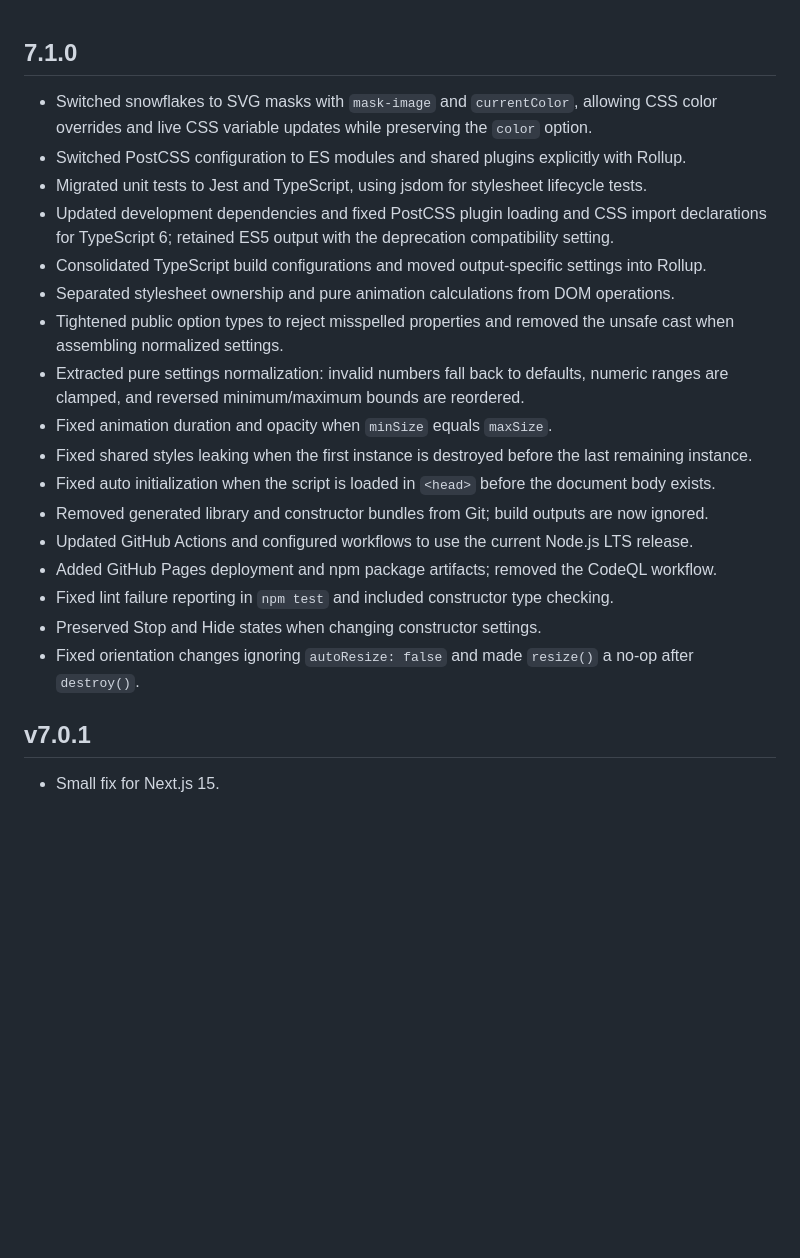
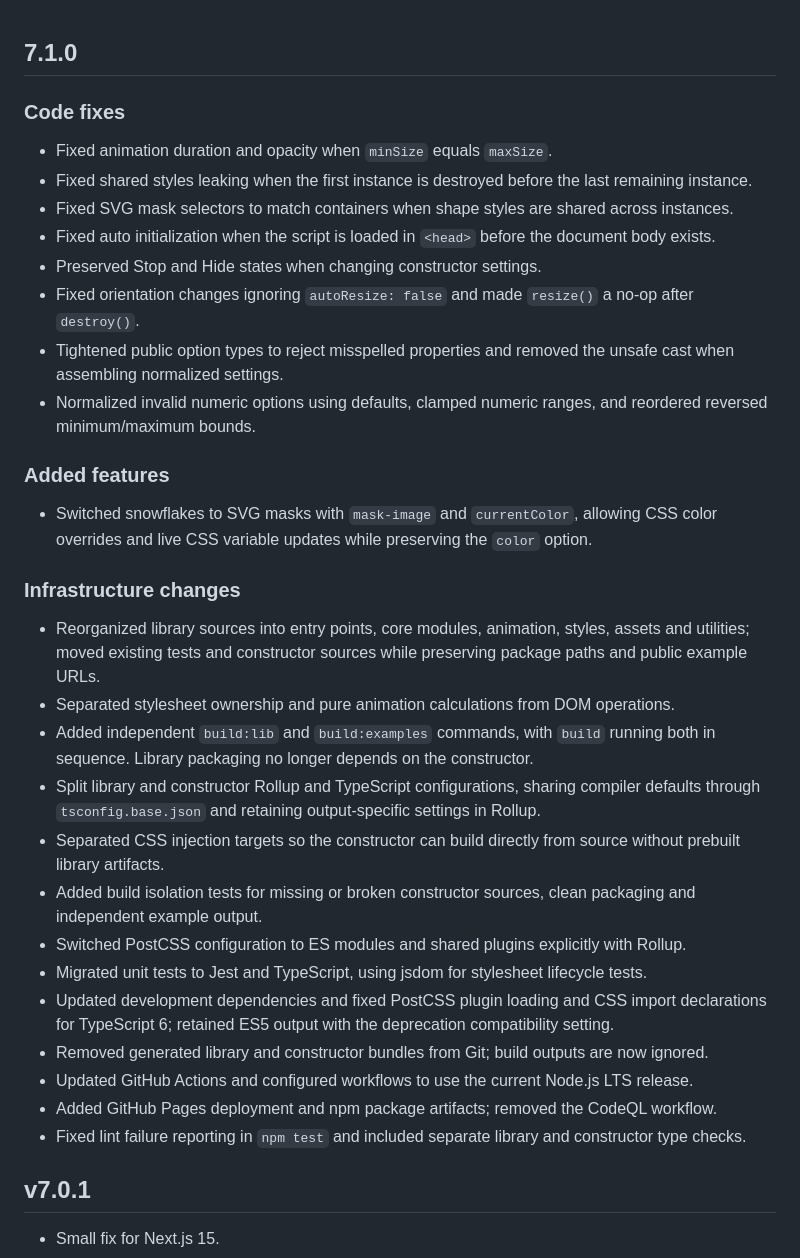
Before and after one commit to hcodes/snowflakes, a Markdown page: CHANGELOG.md, the part around the change. GitHub-like rendering; blank space fills up the shorter version.

```diff
--- a/CHANGELOG.md
+++ b/CHANGELOG.md
@@ -1,21 +1,35 @@
 ## 7.1.0
+
+### Code fixes
+
++ Fixed animation duration and opacity when `minSize` equals `maxSize`.
++ Fixed shared styles leaking when the first instance is destroyed before the last remaining instance.
++ Fixed SVG mask selectors to match containers when shape styles are shared across instances.
++ Fixed auto initialization when the script is loaded in `<head>` before the document body exists.
++ Preserved Stop and Hide states when changing constructor settings.
++ Fixed orientation changes ignoring `autoResize: false` and made `resize()` a no-op after `destroy()`.
++ Tightened public option types to reject misspelled properties and removed the unsafe cast when assembling normalized settings.
++ Normalized invalid numeric options using defaults, clamped numeric ranges, and reordered reversed minimum/maximum bounds.
+
+### Added features
+
 + Switched snowflakes to SVG masks with `mask-image` and `currentColor`, allowing CSS color overrides and live CSS variable updates while preserving the `color` option.
+
+### Infrastructure changes
+
++ Reorganized library sources into entry points, core modules, animation, styles, assets and utilities; moved existing tests and constructor sources while preserving package paths and public example URLs.
++ Separated stylesheet ownership and pure animation calculations from DOM operations.
++ Added independent `build:lib` and `build:examples` commands, with `build` running both in sequence. Library packaging no longer depends on the constructor.
++ Split library and constructor Rollup and TypeScript configurations, sharing compiler defaults through `tsconfig.base.json` and retaining output-specific settings in Rollup.
++ Separated CSS injection targets so the constructor can build directly from source without prebuilt library artifacts.
++ Added build isolation tests for missing or broken constructor sources, clean packaging and independent example output.
 + Switched PostCSS configuration to ES modules and shared plugins explicitly with Rollup.
 + Migrated unit tests to Jest and TypeScript, using jsdom for stylesheet lifecycle tests.
 + Updated development dependencies and fixed PostCSS plugin loading and CSS import declarations for TypeScript 6; retained ES5 output with the deprecation compatibility setting.
-+ Consolidated TypeScript build configurations and moved output-specific settings into Rollup.
-+ Separated stylesheet ownership and pure animation calculations from DOM operations.
-+ Tightened public option types to reject misspelled properties and removed the unsafe cast when assembling normalized settings.
-+ Extracted pure settings normalization: invalid numbers fall back to defaults, numeric ranges are clamped, and reversed minimum/maximum bounds are reordered.
-+ Fixed animation duration and opacity when `minSize` equals `maxSize`.
-+ Fixed shared styles leaking when the first instance is destroyed before the last remaining instance.
-+ Fixed auto initialization when the script is loaded in `<head>` before the document body exists.
 + Removed generated library and constructor bundles from Git; build outputs are now ignored.
 + Updated GitHub Actions and configured workflows to use the current Node.js LTS release.
 + Added GitHub Pages deployment and npm package artifacts; removed the CodeQL workflow.
-+ Fixed lint failure reporting in `npm test` and included constructor type checking.
-+ Preserved Stop and Hide states when changing constructor settings.
-+ Fixed orientation changes ignoring `autoResize: false` and made `resize()` a no-op after `destroy()`.
++ Fixed lint failure reporting in `npm test` and included separate library and constructor type checks.
 
 ## v7.0.1
 + Small fix for Next.js 15.
```
Also changed, not shown: README.md (+21 -0 lines).
